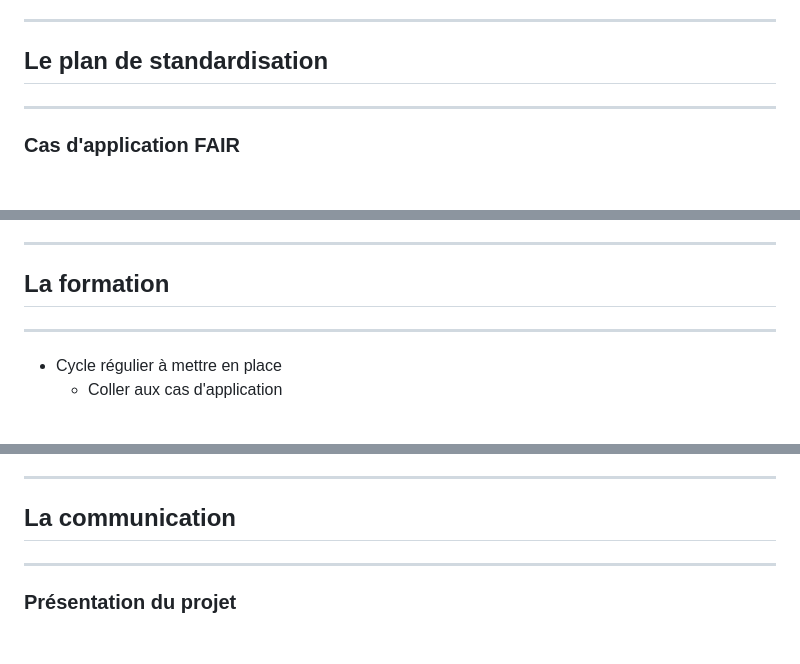
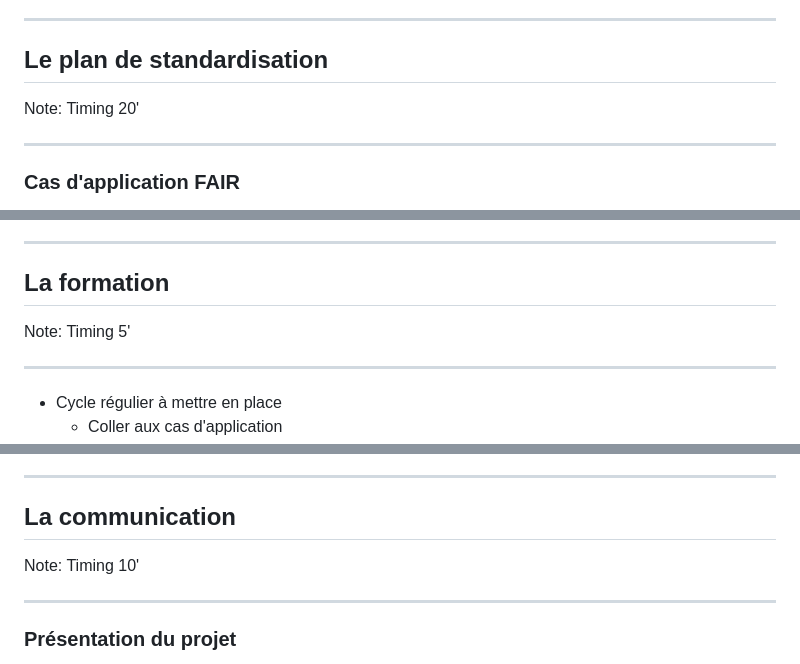
Before and after one commit to Making-Sense-Info/Presentations, a Markdown page: 20250113-constances-lancement/slides.md, 3 parts joined by grey strips. Drawn GitHub-style; blank space fills up the shorter version.

```diff
--- a/20250113-constances-lancement/slides.md
+++ b/20250113-constances-lancement/slides.md
@@ -219,6 +240,9 @@ LLM -> Kilimandjaro
 
 ## Le plan de standardisation
 
+Note:
+Timing 20'
+
 ----
 
 ### Cas d'application FAIR
@@ -260,6 +284,9 @@ final
 
 ## La formation
 
+Note:
+Timing 5'
+
 ----
 
 - Cycle régulier à mettre en place
@@ -277,6 +304,9 @@ Formations également pour Making Sense sur certain standards notamment du domai
 ---
 
 ## La communication
+
+Note:
+Timing 10'
 
 ----
 
```
Also changed, not shown: other parts of 20250113-constances-lancement/slides.md (+30 -1 lines).
